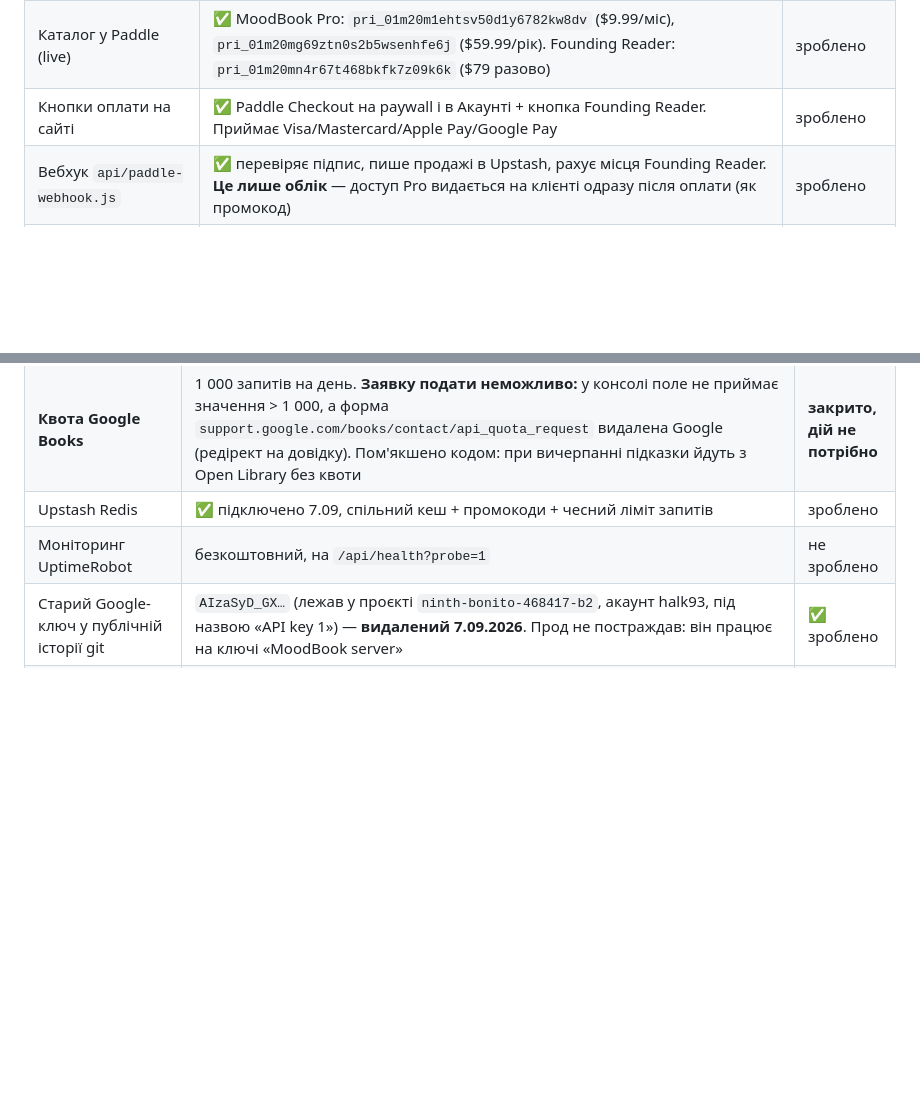
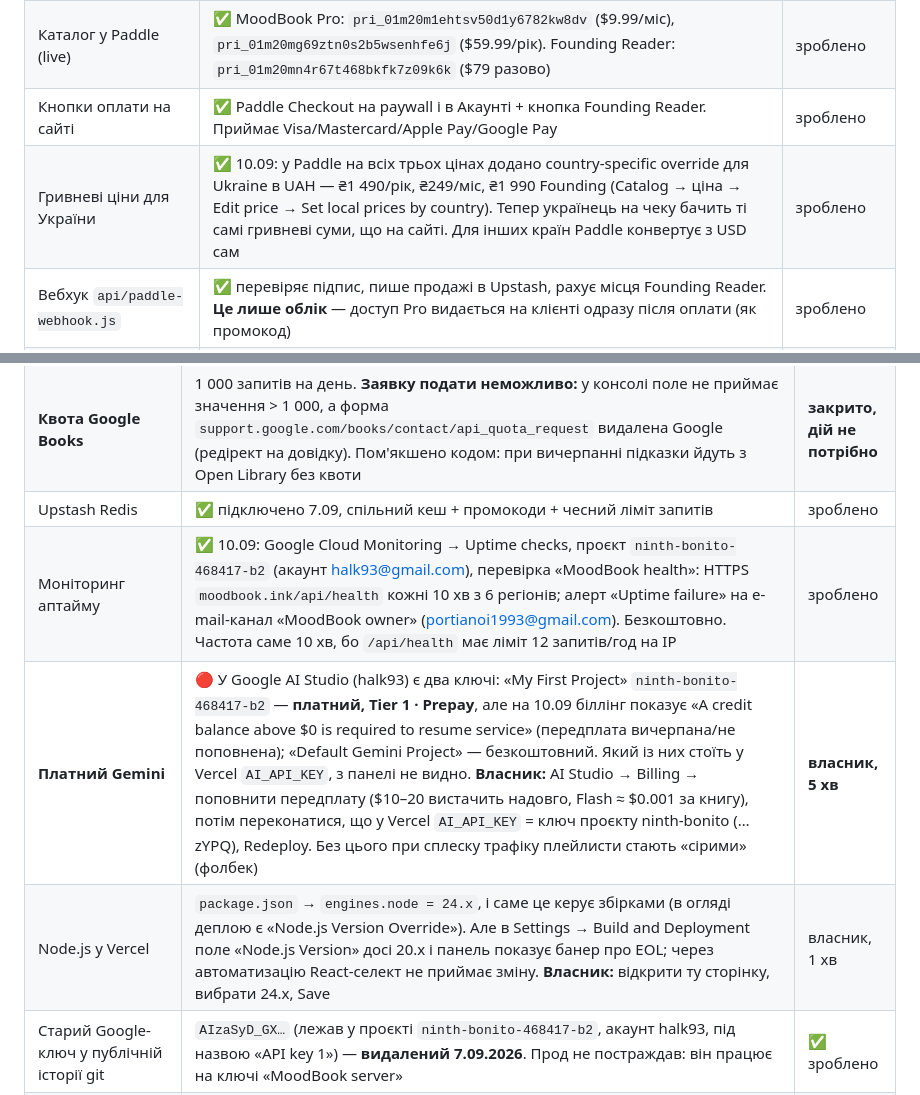
Before and after one commit to portianoi1993/moodbook-, a Markdown page: docs/HANDOFF.md, 2 parts joined by grey strips. GitHub-like rendering; blank space fills up the shorter version.

Commit message:
docs: uptime check, analytics enabled, UAH prices, Gemini billing and Node notes
Co-Authored-By: Claude Fable 5.1 <noreply@anthropic.com>

```diff
--- a/docs/HANDOFF.md
+++ b/docs/HANDOFF.md
@@ -49,6 +49,7 @@
 | Провайдер: **Paddle** (merchant of record) | ✅ обрано і підключено 8.09.2026. WayForPay **відмовив остаточно** — послався на пункт «неліцензовані музичні твори» у переліку заборонених послуг, тобто прийняв MoodBook за продаж чужої музики. Через це на сайті з'явився блок «Музика», який прямо каже, що ми не зберігаємо і не продаємо музику, а Pro — це плата за AI | зроблено |
 | Каталог у Paddle (live) | ✅ MoodBook Pro: `pri_01m20m1ehtsv50d1y6782kw8dv` ($9.99/міс), `pri_01m20mg69ztn0s2b5wsenhfe6j` ($59.99/рік). Founding Reader: `pri_01m20mn4r67t468bkfk7z09k6k` ($79 разово) | зроблено |
 | Кнопки оплати на сайті | ✅ Paddle Checkout на paywall і в Акаунті + кнопка Founding Reader. Приймає Visa/Mastercard/Apple Pay/Google Pay | зроблено |
+| Гривневі ціни для України | ✅ 10.09: у Paddle на всіх трьох цінах додано country-specific override для Ukraine в UAH — ₴1 490/рік, ₴249/міс, ₴1 990 Founding (Catalog → ціна → Edit price → Set local prices by country). Тепер українець на чеку бачить ті самі гривневі суми, що на сайті. Для інших країн Paddle конвертує з USD сам | зроблено |
 | Вебхук `api/paddle-webhook.js` | ✅ перевіряє підпис, пише продажі в Upstash, рахує місця Founding Reader. **Це лише облік** — доступ Pro видається на клієнті одразу після оплати (як промокод) | зроблено |
 | Founding Reader: лічильник 100 місць | ✅ `api/seats.js` + напис «N зі 100 місць лишилось» на лендингу і в Акаунті, при нулі кнопка стає «Sold out». **Paddle сам продаж не зупиняє** — на 100-му треба вручну заархівувати ціну в кабінеті | зроблено |
 | **Схвалення домену в Paddle** | 🔴 `moodbook.ink` подано 8.09, **відхилено 10.09** з формулюванням «The use of copyrighted content without appropriate authorisation». **Апеляцію надіслано 10.09** відповіддю на лист Paddle (з portianoi1993@gmail.com, копія sellers@paddle.com): ми не зберігаємо і не продаємо аудіо, плеєр — офіційний embed YouTube за його ToS, Data API лише для метаданих, платні плани відкривають AI-складання, а не контент; посилання на pricing/FAQ/Terms/Privacy. Paddle обіцяє повторний розгляд «за 1 робочий день». Якщо відхилять повторно — варіанти: (а) прибрати з лендингу все, що читається як «музика в подарунок», і натиснути Resubmit; (б) Lemon Squeezy (теж merchant of record, схожі правила, але інша служба перевірки); (в) Fondy для України | чекаємо Paddle |
@@ -93,7 +94,9 @@
 | **Квота YouTube** | зараз ~100 пошуків на день. Форма «YouTube Data API Services Audit and Quota Extension» **подана 10.09.2026** (Google підтвердив «Thank you for submitting»). Заявник — фізособа, проєкт 469116481466, просимо 100 000 одиниць/день + 1 000 search.list/день, 4 скріншоти-докази (лендинг, плеєр, Privacy, Terms). Відповідь приходить листом на portianoi1993@gmail.com, зазвичай 1–3 тижні; можуть попросити демо-відео або уточнення — відповідати з того ж e-mail. Це і є «дозвіл YouTube»: окремої ліцензії на embed не існує, вбудовування публічних відео дозволене ToS YouTube, а ця форма — обов'язковий аудит API-клієнта. **Поки чекаємо, квоту розтягує самозростаючий каталог** (`lib/catalog.js`, 10.09): кожен реальний пошук зберігається назавжди і повторно використовується для запитів із тим самим змістом; кеш 60 днів; `/api/health?probe=1` показує `youtube.searchesToday` і `youtube.catalog`. Деталі в `docs/OPS.md` | **подано, чекаємо** |
 | **Квота Google Books** | 1 000 запитів на день. **Заявку подати неможливо:** у консолі поле не приймає значення > 1 000, а форма `support.google.com/books/contact/api_quota_request` видалена Google (редірект на довідку). Пом'якшено кодом: при вичерпанні підказки йдуть з Open Library без квоти | **закрито, дій не потрібно** |
 | Upstash Redis | ✅ підключено 7.09, спільний кеш + промокоди + чесний ліміт запитів | зроблено |
-| Моніторинг UptimeRobot | безкоштовний, на `/api/health?probe=1` | не зроблено |
+| Моніторинг аптайму | ✅ 10.09: Google Cloud Monitoring → Uptime checks, проєкт `ninth-bonito-468417-b2` (акаунт halk93@gmail.com), перевірка «MoodBook health»: HTTPS `moodbook.ink/api/health` кожні 10 хв з 6 регіонів; алерт «Uptime failure» на e-mail-канал «MoodBook owner» (portianoi1993@gmail.com). Безкоштовно. Частота саме 10 хв, бо `/api/health` має ліміт 12 запитів/год на IP | зроблено |
+| **Платний Gemini** | 🔴 У Google AI Studio (halk93) є два ключі: «My First Project» `ninth-bonito-468417-b2` — **платний, Tier 1 · Prepay**, але на 10.09 біллінг показує «A credit balance above $0 is required to resume service» (передплата вичерпана/не поповнена); «Default Gemini Project» — безкоштовний. Який із них стоїть у Vercel `AI_API_KEY`, з панелі не видно. **Власник:** AI Studio → Billing → поповнити передплату ($10–20 вистачить надовго, Flash ≈ $0.001 за книгу), потім переконатися, що у Vercel `AI_API_KEY` = ключ проєкту ninth-bonito (…zYPQ), Redeploy. Без цього при сплеску трафіку плейлисти стають «сірими» (фолбек) | **власник, 5 хв** |
+| Node.js у Vercel | `package.json` → `engines.node = 24.x`, і саме це керує збірками (в огляді деплою є «Node.js Version Override»). Але в Settings → Build and Deployment поле «Node.js Version» досі 20.x і панель показує банер про EOL; через автоматизацію React-селект не приймає зміну. **Власник:** відкрити ту сторінку, вибрати 24.x, Save | власник, 1 хв |
 | Старий Google-ключ у публічній історії git | `AIzaSyD_GX…` (лежав у проєкті `ninth-bonito-468417-b2`, акаунт halk93, під назвою «API key 1») — **видалений 7.09.2026**. Прод не постраждав: він працює на ключі «MoodBook server» | ✅ зроблено |
 | Зайві змінні `OPENAI_API_KEY`, `SC_CLIENT_ID` у Vercel | не використовуються, видалити | не зроблено |
 | `AI_MODEL` оновити на `gemini-3.6-flash` | зараз стара назва, код мігрує сам, але робить зайвий запит | не зроблено |
```
